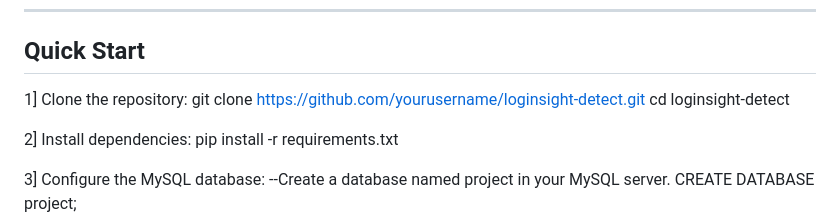
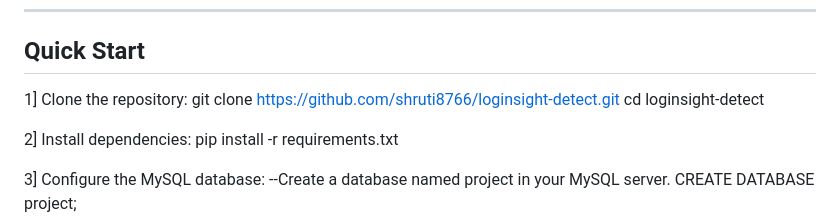
Before and after one commit to shruti8766/loginsight-detect, a Markdown page: README.md, the part around the change. Rendered like a GitHub page.

```diff
--- a/README.md
+++ b/README.md
@@ -34,7 +34,7 @@ Key features include:
 
 ## Quick Start
 1] Clone the repository:
-        git clone https://github.com/yourusername/loginsight-detect.git
+        git clone https://github.com/shruti8766/loginsight-detect.git
         cd loginsight-detect
 
 2] Install dependencies:
```
